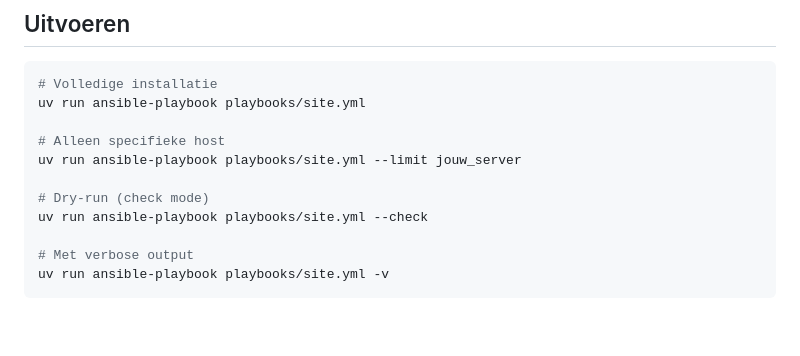
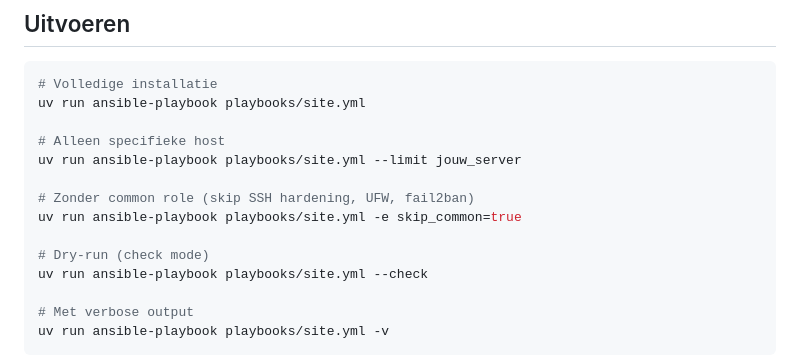
Before and after one commit to mtdig/wp-inst, a Markdown page: README.md, the part around the change. Drawn GitHub-style; blank space fills up the shorter version.

Commit message:
doc: update readme

```diff
--- a/README.md
+++ b/README.md
@@ -161,6 +161,9 @@ uv run ansible-playbook playbooks/site.yml
 # Alleen specifieke host
 uv run ansible-playbook playbooks/site.yml --limit jouw_server
 
+# Zonder common role (skip SSH hardening, UFW, fail2ban)
+uv run ansible-playbook playbooks/site.yml -e skip_common=true
+
 # Dry-run (check mode)
 uv run ansible-playbook playbooks/site.yml --check
 
```
